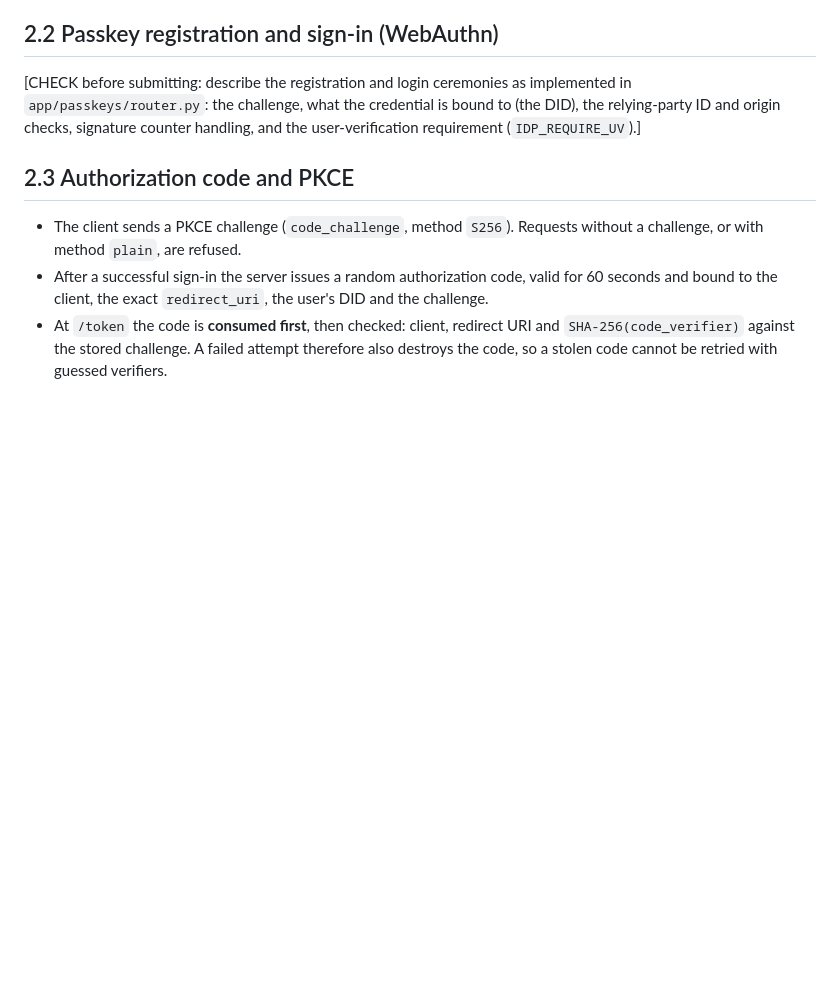
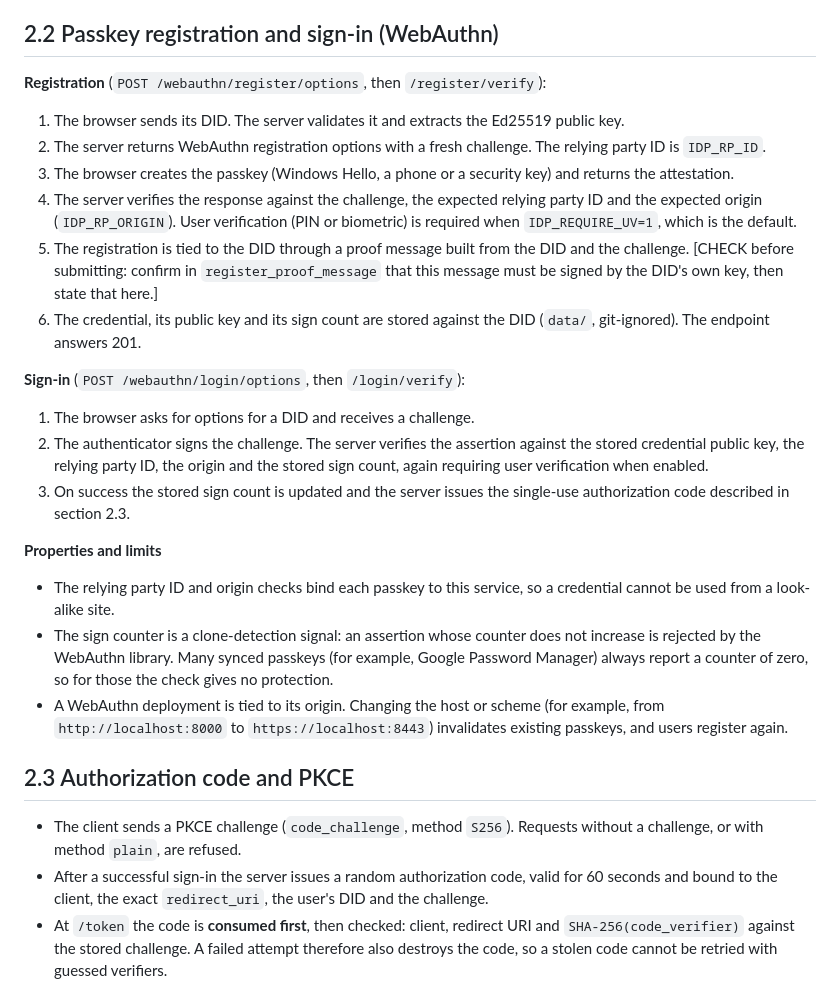
Before and after one commit to Vigneshyadala/zero-trust-idp-mesh, a Markdown page: docs/report/02-cryptographic-workflows.md, the part around the change. Rendered like a GitHub page; blank space fills up the shorter version.

Commit message:
docs(report): passkey ceremonies in cryptographic workflows

```diff
--- a/docs/report/02-cryptographic-workflows.md
+++ b/docs/report/02-cryptographic-workflows.md
@@ -11,10 +11,44 @@ and cannot be altered by the server.
 
 ## 2.2 Passkey registration and sign-in (WebAuthn)
 
-[CHECK before submitting: describe the registration and login ceremonies as
-implemented in `app/passkeys/router.py`: the challenge, what the credential is
-bound to (the DID), the relying-party ID and origin checks, signature counter
-handling, and the user-verification requirement (`IDP_REQUIRE_UV`).]
+**Registration** (`POST /webauthn/register/options`, then `/register/verify`):
+
+1. The browser sends its DID. The server validates it and extracts the
+   Ed25519 public key.
+2. The server returns WebAuthn registration options with a fresh challenge.
+   The relying party ID is `IDP_RP_ID`.
+3. The browser creates the passkey (Windows Hello, a phone or a security key)
+   and returns the attestation.
+4. The server verifies the response against the challenge, the expected relying
+   party ID and the expected origin (`IDP_RP_ORIGIN`). User verification (PIN or
+   biometric) is required when `IDP_REQUIRE_UV=1`, which is the default.
+5. The registration is tied to the DID through a proof message built from the
+   DID and the challenge. [CHECK before submitting: confirm in
+   `register_proof_message` that this message must be signed by the DID's own
+   key, then state that here.]
+6. The credential, its public key and its sign count are stored against the DID
+   (`data/`, git-ignored). The endpoint answers 201.
+
+**Sign-in** (`POST /webauthn/login/options`, then `/login/verify`):
+
+1. The browser asks for options for a DID and receives a challenge.
+2. The authenticator signs the challenge. The server verifies the assertion
+   against the stored credential public key, the relying party ID, the origin
+   and the stored sign count, again requiring user verification when enabled.
+3. On success the stored sign count is updated and the server issues the
+   single-use authorization code described in section 2.3.
+
+**Properties and limits**
+
+- The relying party ID and origin checks bind each passkey to this service, so
+  a credential cannot be used from a look-alike site.
+- The sign counter is a clone-detection signal: an assertion whose counter does
+  not increase is rejected by the WebAuthn library. Many synced passkeys (for
+  example, Google Password Manager) always report a counter of zero, so for
+  those the check gives no protection.
+- A WebAuthn deployment is tied to its origin. Changing the host or scheme
+  (for example, from `http://localhost:8000` to `https://localhost:8443`)
+  invalidates existing passkeys, and users register again.
 
 ## 2.3 Authorization code and PKCE
 
```
